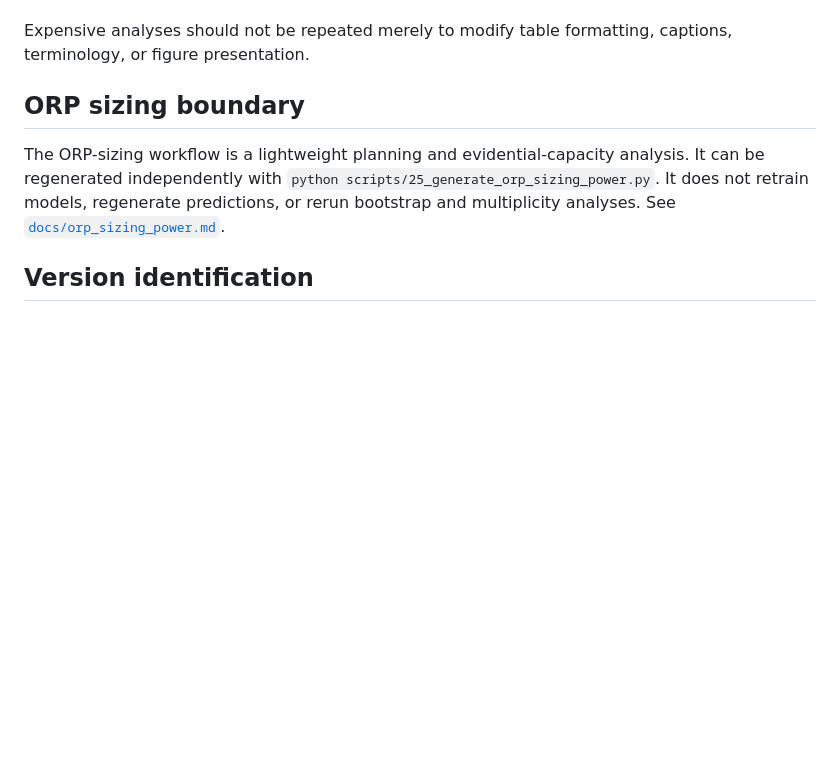
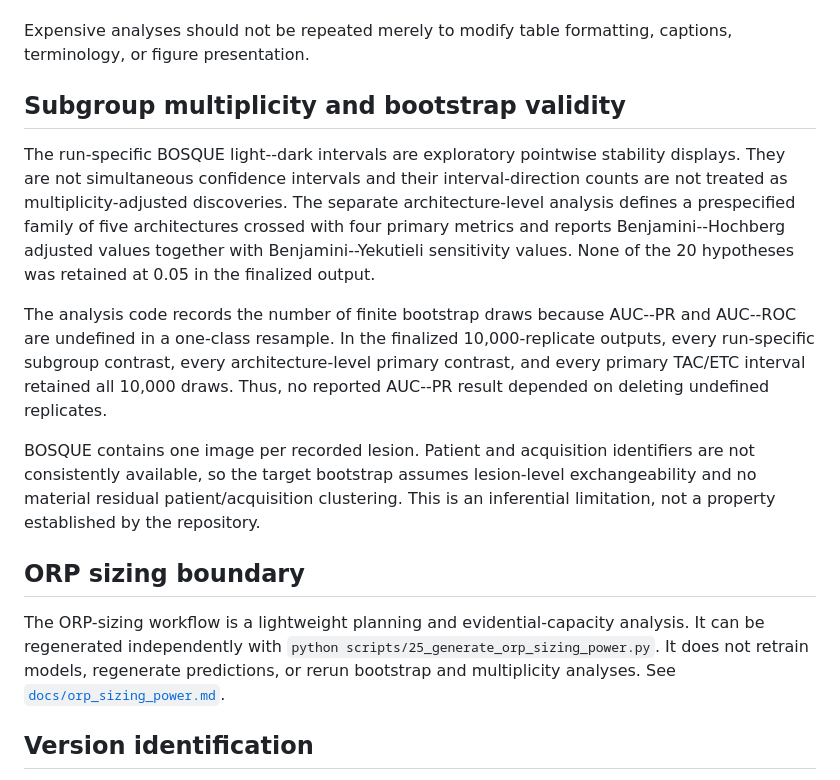
Before and after one commit to jamorafo/DermAlgoFairness, a Markdown page: README.md, the part around the change. GitHub-like rendering; blank space fills up the shorter version.

Commit message:
Add subgroup multiplicity and bootstrap validity section
Added a section on subgroup multiplicity and bootstrap validity to clarify analysis methods and limitations.

```diff
--- a/README.md
+++ b/README.md
@@ -144,6 +144,30 @@ The R layer does not:
 Expensive analyses should not be repeated merely to modify table formatting,
 captions, terminology, or figure presentation.
 
+## Subgroup multiplicity and bootstrap validity
+
+The run-specific BOSQUE light--dark intervals are exploratory pointwise
+stability displays. They are not simultaneous confidence intervals and their
+interval-direction counts are not treated as multiplicity-adjusted
+discoveries. The separate architecture-level analysis defines a prespecified
+family of five architectures crossed with four primary metrics and reports
+Benjamini--Hochberg adjusted values together with Benjamini--Yekutieli
+sensitivity values. None of the 20 hypotheses was retained at 0.05 in the
+finalized output.
+
+The analysis code records the number of finite bootstrap draws because
+AUC--PR and AUC--ROC are undefined in a one-class resample. In the finalized
+10,000-replicate outputs, every run-specific subgroup contrast, every
+architecture-level primary contrast, and every primary TAC/ETC interval
+retained all 10,000 draws. Thus, no reported AUC--PR result depended on deleting
+undefined replicates.
+
+BOSQUE contains one image per recorded lesion. Patient and acquisition
+identifiers are not consistently available, so the target bootstrap assumes
+lesion-level exchangeability and no material residual patient/acquisition
+clustering. This is an inferential limitation, not a property established by
+the repository.
+
 <!-- ORP-SIZING-INTEGRATION -->
 ## ORP sizing boundary
 
```
